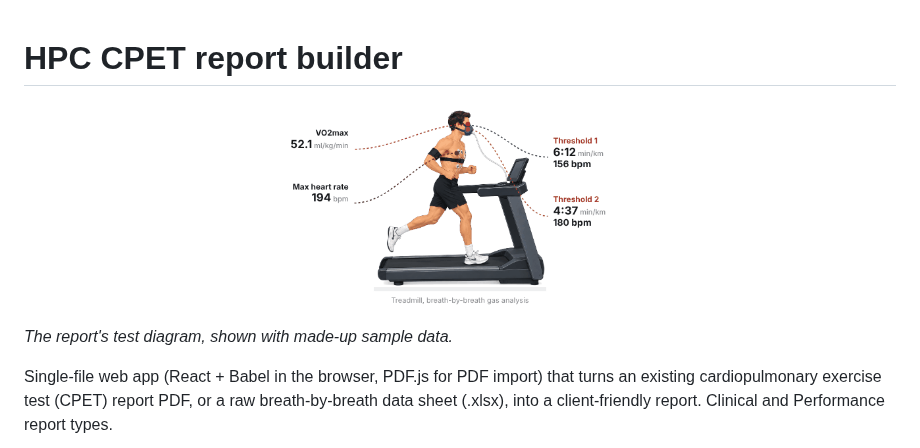
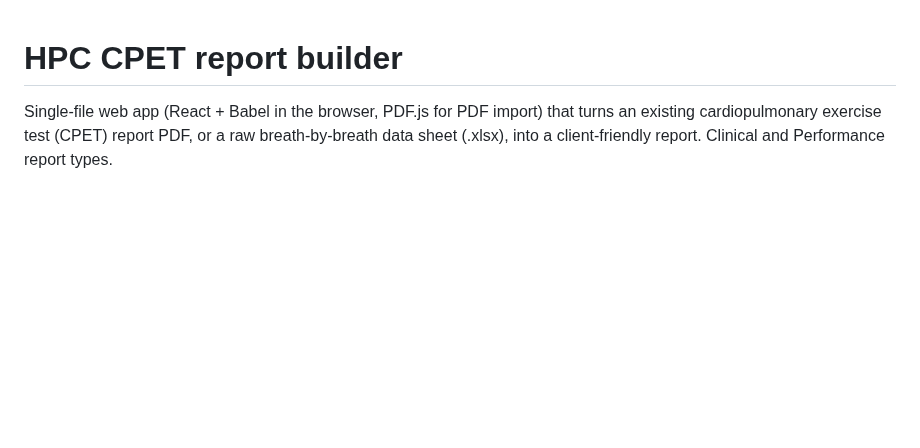
Before and after one commit to goldendragon809/hpc-cpet-report-builder, a Markdown page: README.md, the part around one of its changes. Rendered like a GitHub page; pictures changed too: docs/report-preview.png (deleted); blank space fills up the shorter version.

Commit message:
README: show only the treadmill figure, below the intro text
Co-Authored-By: Claude Sonnet 5.5 <noreply@anthropic.com>
Claude-Session: https://claude.ai/code/session_016VtEZeTht44hdPngSKkko5

```diff
--- a/README.md
+++ b/README.md
@@ -1,8 +1,4 @@
 # HPC CPET report builder
-
-<p align="center"><img src="docs/report-preview.png" alt="Sneak peek of the redesigned report: the test diagram (sample data)" width="420"></p>
-
-*The report's test diagram, shown with made-up sample data.*
 
 Single-file web app (React + Babel in the browser, PDF.js for PDF import) that turns an existing
 cardiopulmonary exercise test (CPET) report PDF, or a raw breath-by-breath data sheet (.xlsx),
```
Also changed, not shown: other parts of README.md (+2 -0 lines), docs/treadmill-woman.png (added).
